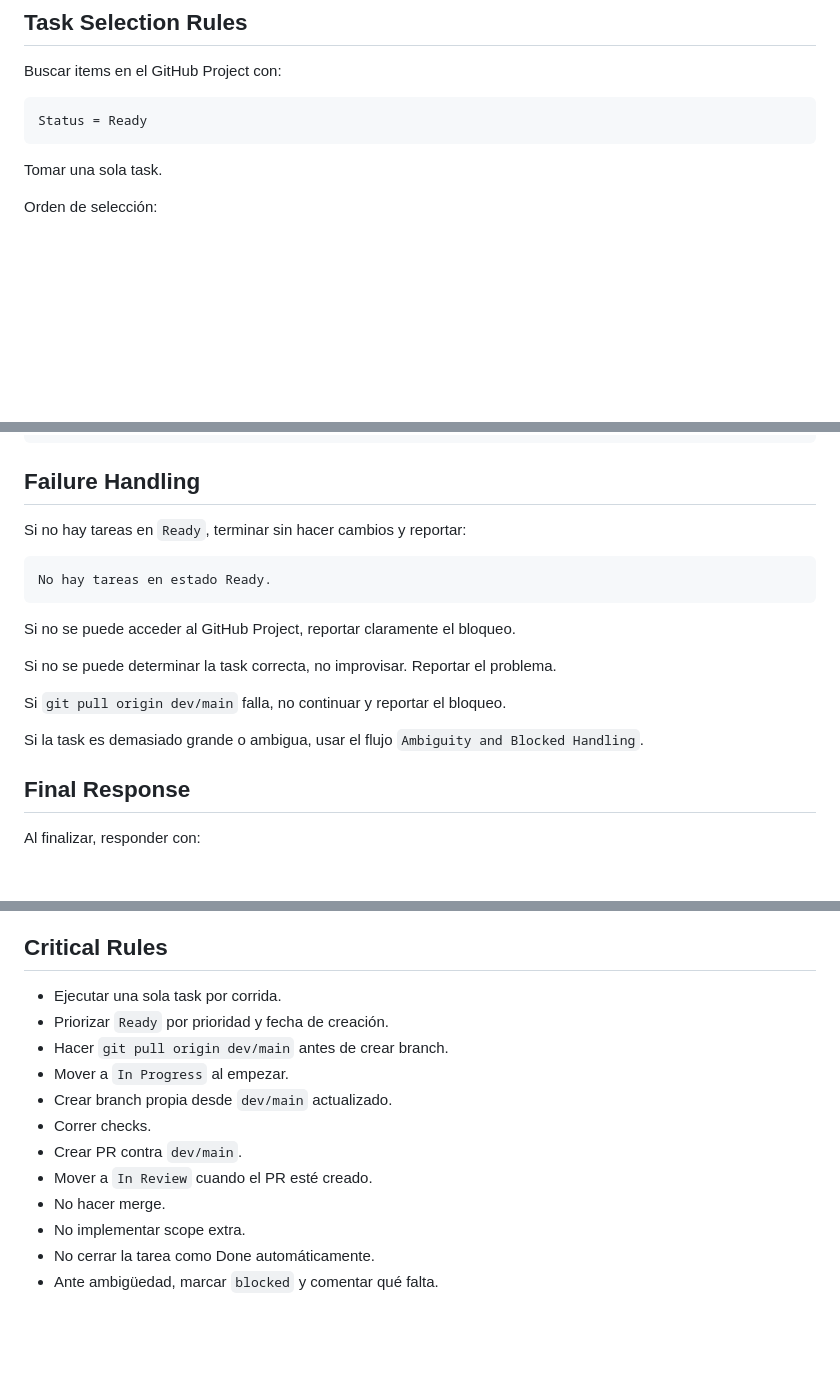
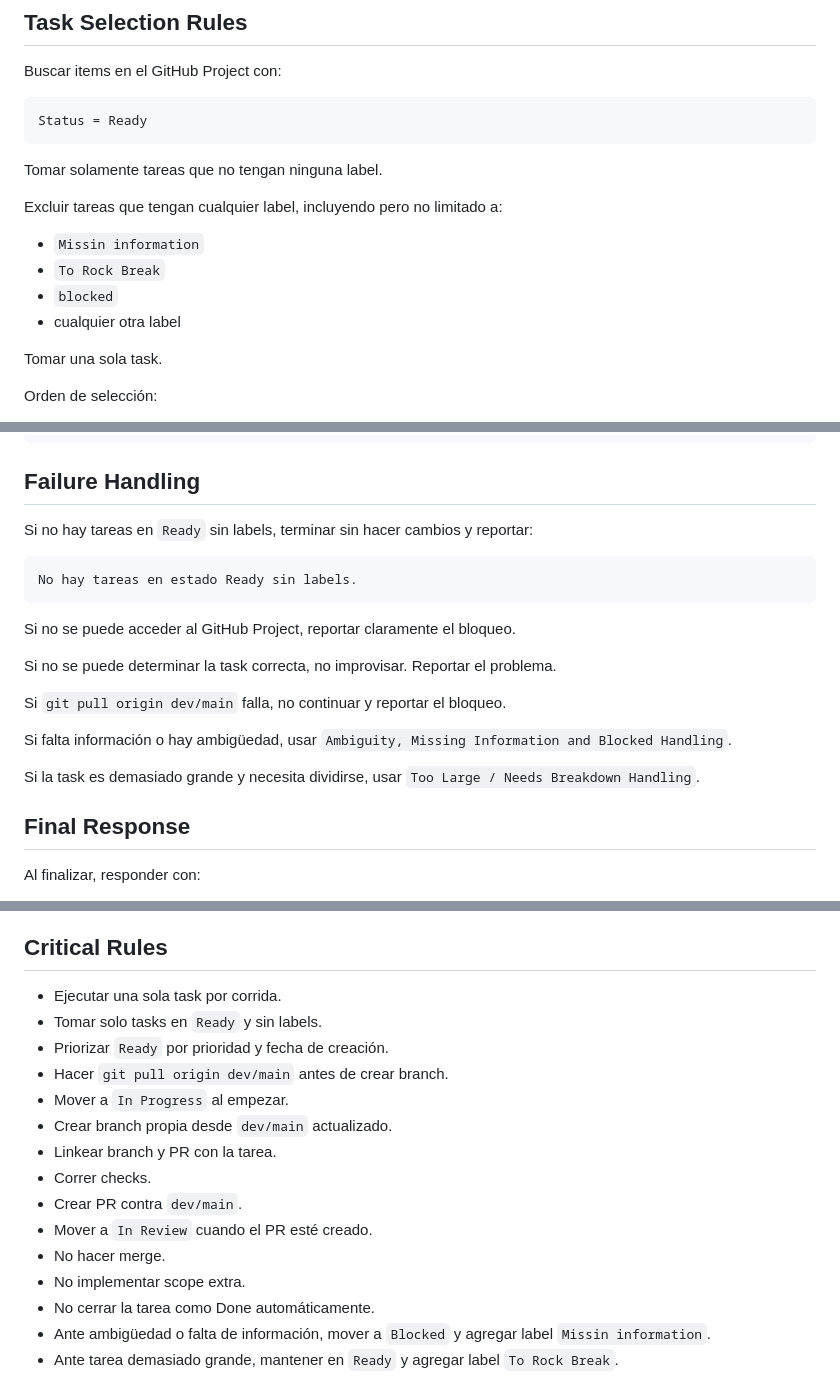
Before and after one commit to jpspGitHub/BoxPulse, a Markdown page: agent/execute-next-ready-task.md, 3 parts joined by grey strips. GitHub-like rendering; blank space fills up the shorter version.

````diff
--- a/agent/execute-next-ready-task.md
+++ b/agent/execute-next-ready-task.md
@@ -57,6 +58,15 @@ Buscar items en el GitHub Project con:
 Status = Ready
 ```
 
+Tomar solamente tareas que no tengan ninguna label.
+
+Excluir tareas que tengan cualquier label, incluyendo pero no limitado a:
+
+- `Missin information`
+- `To Rock Break`
+- `blocked`
+- cualquier otra label
+
 Tomar una sola task.
 
 Orden de selección:
@@ -320,10 +419,10 @@ La tarea queda lista para revisión manual. Estado esperado: `In Review`.
 
 ## Failure Handling
 
-Si no hay tareas en `Ready`, terminar sin hacer cambios y reportar:
+Si no hay tareas en `Ready` sin labels, terminar sin hacer cambios y reportar:
 
 ```md
-No hay tareas en estado Ready.
+No hay tareas en estado Ready sin labels.
 ```
 
 Si no se puede acceder al GitHub Project, reportar claramente el bloqueo.
@@ -332,7 +431,9 @@ Si no se puede determinar la task correcta, no improvisar. Reportar el problema.
 
 Si `git pull origin dev/main` falla, no continuar y reportar el bloqueo.
 
-Si la task es demasiado grande o ambigua, usar el flujo `Ambiguity and Blocked Handling`.
+Si falta información o hay ambigüedad, usar `Ambiguity, Missing Information and Blocked Handling`.
+
+Si la task es demasiado grande y necesita dividirse, usar `Too Large / Needs Breakdown Handling`.
 
 ## Final Response
 
@@ -357,14 +458,17 @@ Al finalizar, responder con:
 ## Critical Rules
 
 - Ejecutar una sola task por corrida.
+- Tomar solo tasks en `Ready` y sin labels.
 - Priorizar `Ready` por prioridad y fecha de creación.
 - Hacer `git pull origin dev/main` antes de crear branch.
 - Mover a `In Progress` al empezar.
 - Crear branch propia desde `dev/main` actualizado.
+- Linkear branch y PR con la tarea.
 - Correr checks.
 - Crear PR contra `dev/main`.
 - Mover a `In Review` cuando el PR esté creado.
 - No hacer merge.
 - No implementar scope extra.
 - No cerrar la tarea como Done automáticamente.
-- Ante ambigüedad, marcar `blocked` y comentar qué falta.
+- Ante ambigüedad o falta de información, mover a `Blocked` y agregar label `Missin information`.
+- Ante tarea demasiado grande, mantener en `Ready` y agregar label `To Rock Break`.
````
Also changed, not shown: other parts of agent/execute-next-ready-task.md (+119 -29 lines).
